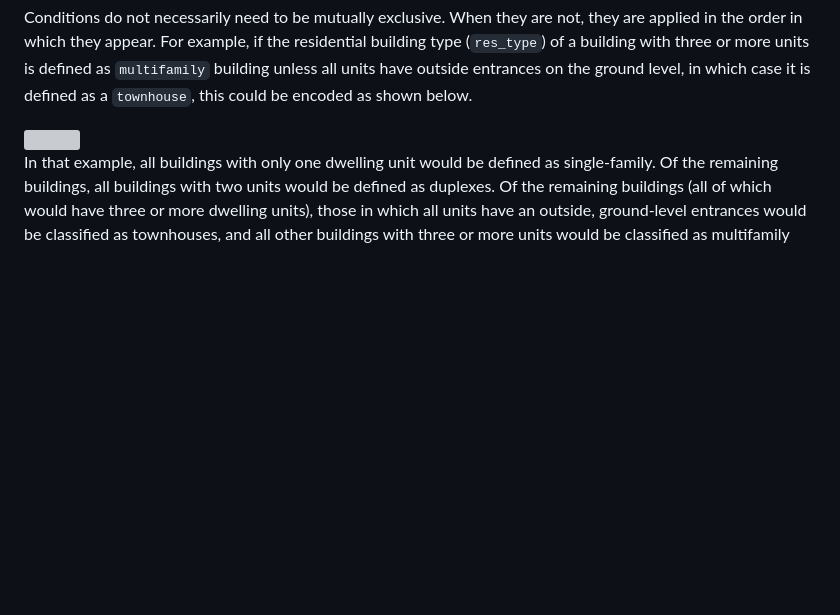
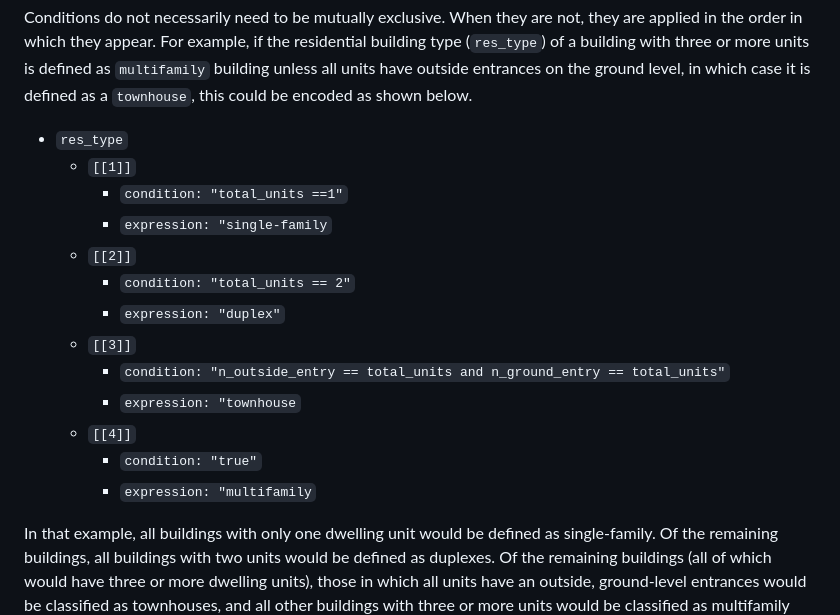
Before and after one commit to vibe-lab-gsd/ozfs-standard, a Markdown page: README.md, the part around the change. Rendered like a GitHub page; blank space fills up the shorter version; grey boxes are pictures that could not be loaded.

Commit message:
Replaced definitions example image with text.

```diff
--- a/README.md
+++ b/README.md
@@ -479,7 +479,19 @@ with three or more units is defined as `multifamily` building unless all
 units have outside entrances on the ground level, in which case it is
 defined as a `townhouse`, this could be encoded as shown below.
 
-<img src="figures/res-type-def-ex.png" width="5690" />
+-   `res_type`
+    -   `[[1]]`
+        -   `condition: "total_units ==1"`
+        -   `expression: "single-family`
+    -   `[[2]]`
+        -   `condition: "total_units == 2"`
+        -   `expression: "duplex"`
+    -   `[[3]]`
+        -   `condition: "n_outside_entry == total_units and n_ground_entry == total_units"`
+        -   `expression: "townhouse`
+    -   `[[4]]`
+        -   `condition: "true"`
+        -   `expression: "multifamily`
 
 In that
 example, all buildings with only one dwelling unit would be defined as
```
